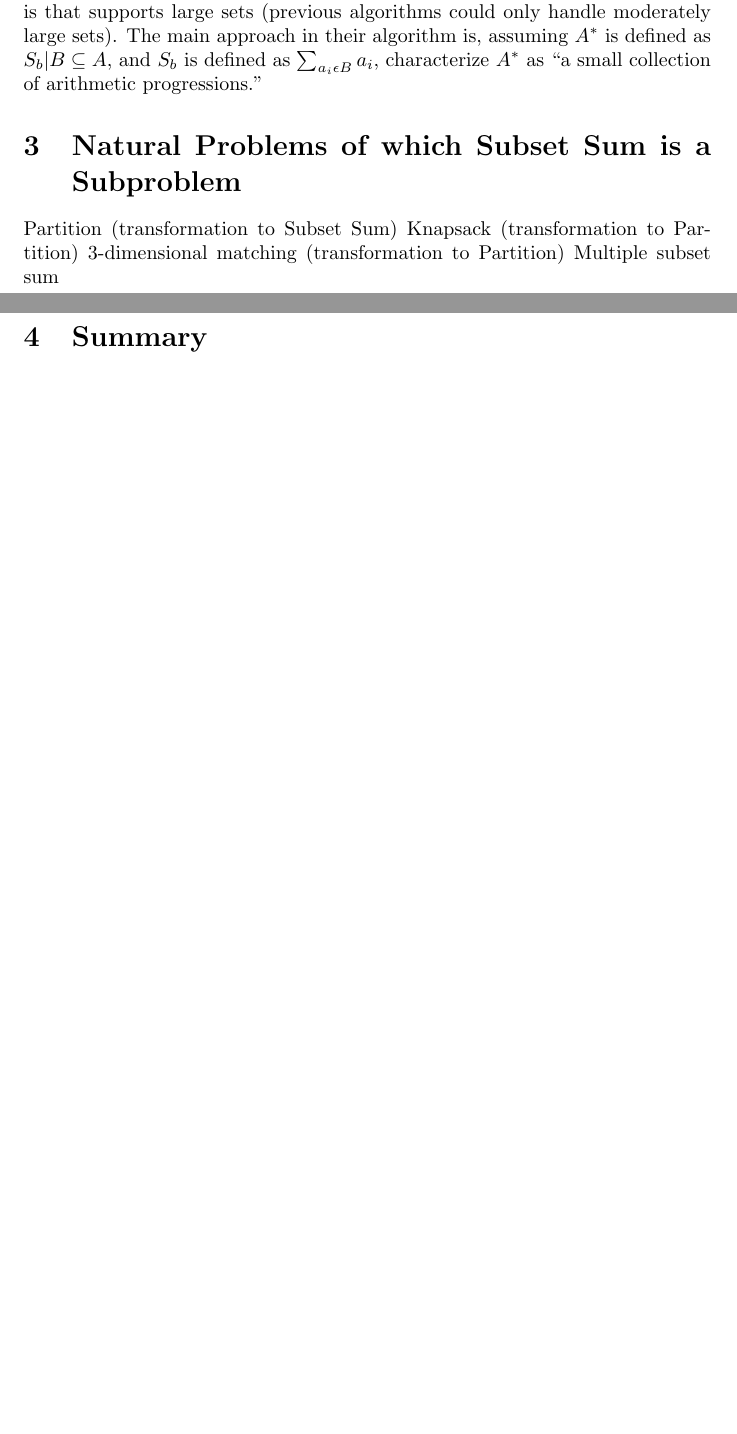
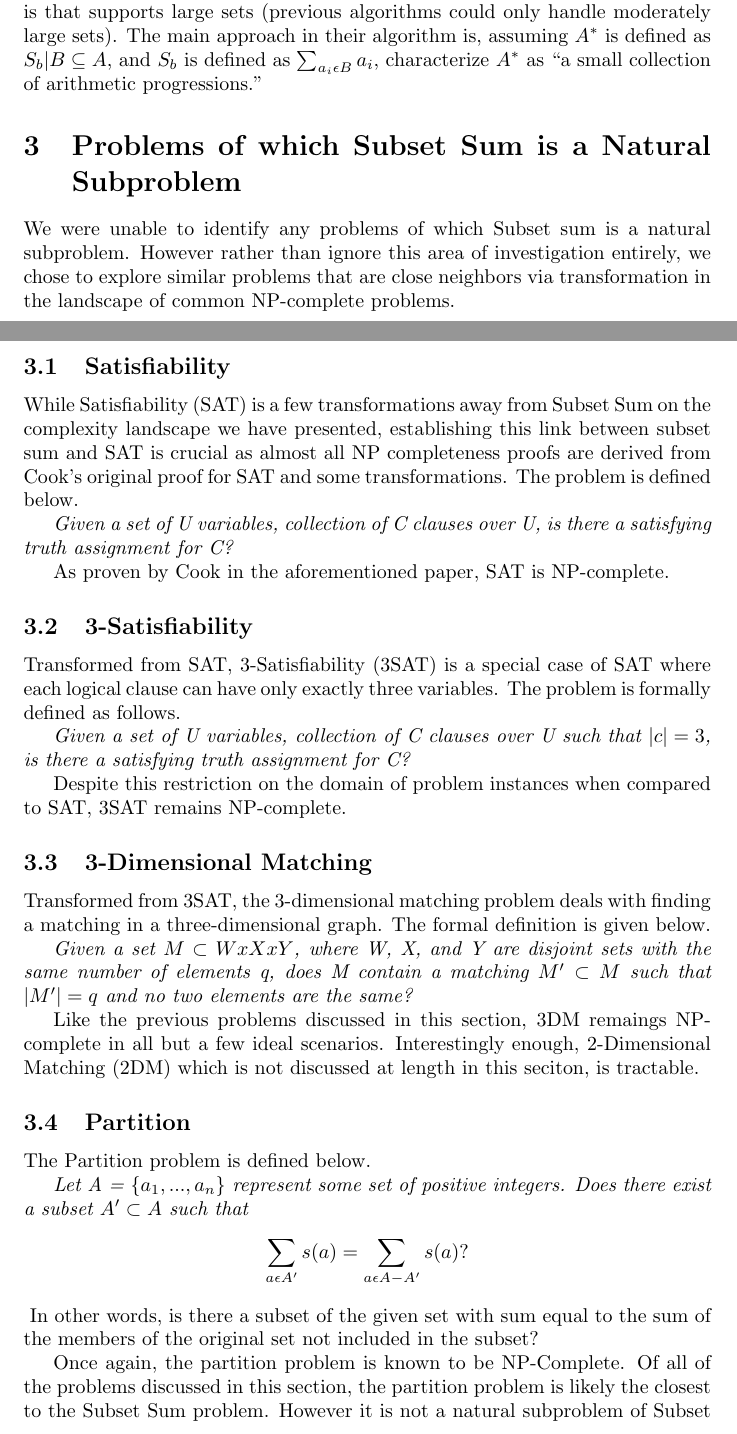
Before and after one commit to whatsgoode/EECE7360, a LaTeX document (Project2/report/project_2.tex): two parts of pages 2 and 3 of 3 before the commit and two parts of pages 2 and 3 of 5 after it, joined at a grey line, cut so that both start at the same text, the shorter picture padded with empty space. Compiled offline with pdfLaTeX.

Commit message:
Final report updates
Added parent problems, figure, and conculsion

```diff
--- a/Project2/report/project_2.tex
+++ b/Project2/report/project_2.tex
@@ -122,8 +122,51 @@ defined as $\sum_{a_i\epsilon B} a_i$, characterize $A^*$ as ``a small
 collection of
 arithmetic progressions.''
 
-\section{Natural Problems of which Subset Sum is a Subproblem}
-Partition (transformation to Subset Sum)
-Knapsack (transformation to Partition)
-3-dimensional matching (transformation to Partition)
-Multiple subset sum
+\section{Problems of which Subset Sum is a Natural Subproblem}
+
+We were unable to identify any problems of which Subset sum is a natural subproblem.
+However rather than ignore this area of investigation entirely, we chose to explore
+similar problems that are close neighbors via transformation in the landscape of common
+NP-complete problems.
+
+\subsection{Satisfiability}
+
+While Satisfiability (SAT) is a few transformations away from Subset Sum on the
+complexity landscape we have presented, establishing this link between subset sum and SAT is
+crucial as almost all NP completeness proofs are derived from Cook's original proof for SAT and
+some transformations. The problem is defined below.
+
+\textit{Given a set of U variables, collection of C clauses over U, is there a satisfying truth assignment for C?}
+
+As proven by Cook in the aforementioned paper, SAT is NP-complete.
+
+\subsection{3-Satisfiability}
+
+Transformed from SAT, 3-Satisfiability (3SAT) is a special case of SAT where each logical
+clause can have only exactly three variables. The problem is formally defined as follows.
+
+\textit{Given a set of U variables, collection of C clauses over U such that $|c| = 3$, is there a satisfying truth assignment for C?}
+
+Despite this restriction on the domain of problem instances when compared to SAT,
+3SAT remains NP-complete.
+
+\subsection{3-Dimensional Matching}
+
+Transformed from 3SAT, the 3-dimensional matching problem deals with finding a matching in
+a three-dimensional graph. The formal definition is given below.
+
+\textit{Given a set $M \subset WxXxY$, where W, X, and Y are disjoint sets with the same number of elements q, does M contain a matching $M' \subset M$ such that $|M'|= q$ and no two elements are the same?}
+
+Like the previous problems discussed in this section, 3DM remaings NP-complete in all but a few ideal scenarios.
+Interestingly enough, 2-Dimensional Matching (2DM) which is not discussed at length in this seciton, is tractable.
+
+\subsection{Partition}
+
+The Partition problem is defined below.
+
+\textit{Let A = $\{a_1, ..., a_n\}$ represent some set of positive integers. Does there exist a subset $A' \subset A$ such that
+  $$\sum_{a \epsilon A'} s(a) = \sum_{a \epsilon A - A'} s(a)?$$}
+In other words, is there a subset of the given set with sum equal to the sum of the members of the original set not included in the subset?
+
+Once again, the partition problem is known to be NP-Complete. Of all of the problems discussed in this section,
+the partition problem is likely the closest to the Subset Sum problem. However it is not a natural subproblem of Subset Sum
```
Also changed, not shown: Project2/report/comp_chart.png (added), Project2/report/project_2.tex (34 more changed lines).
